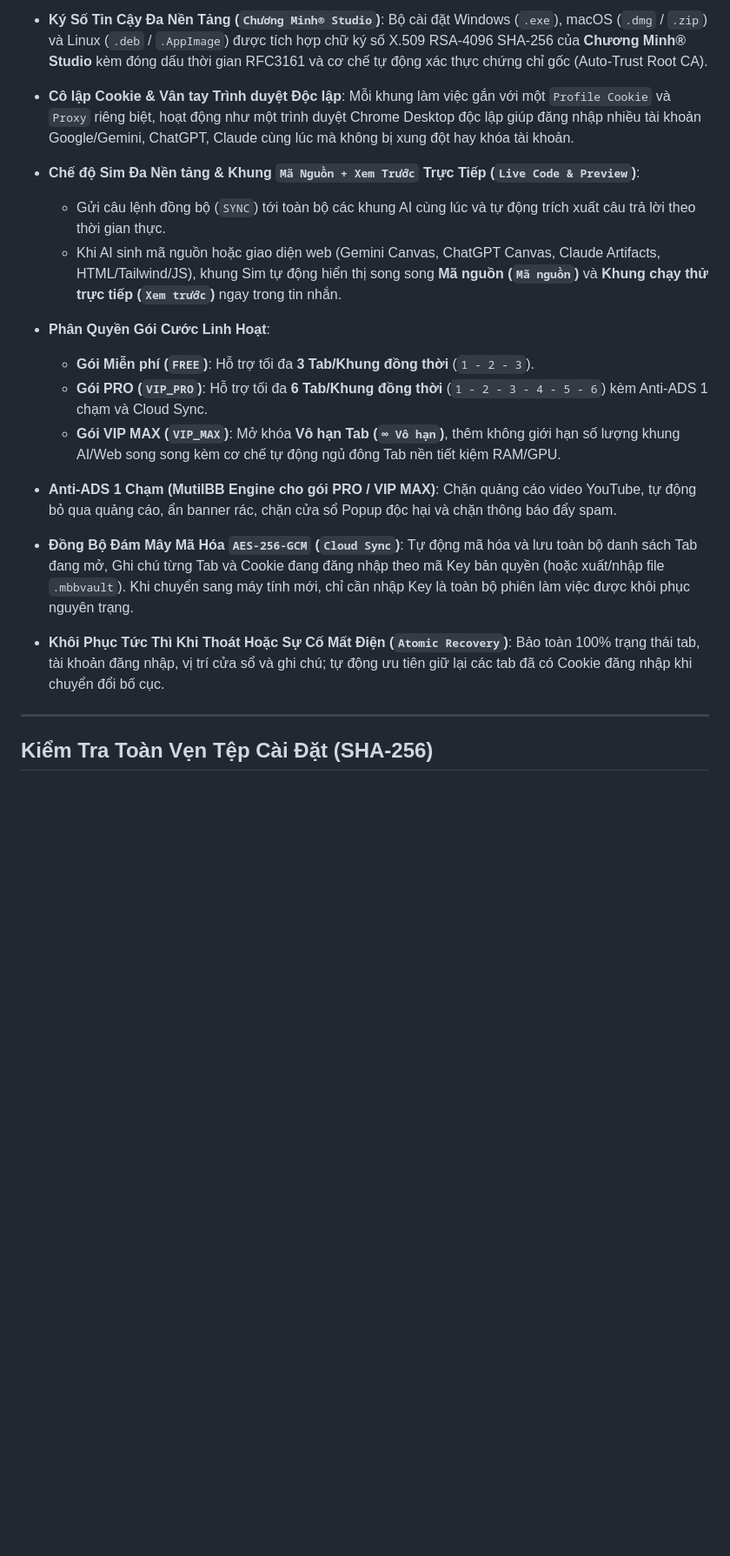
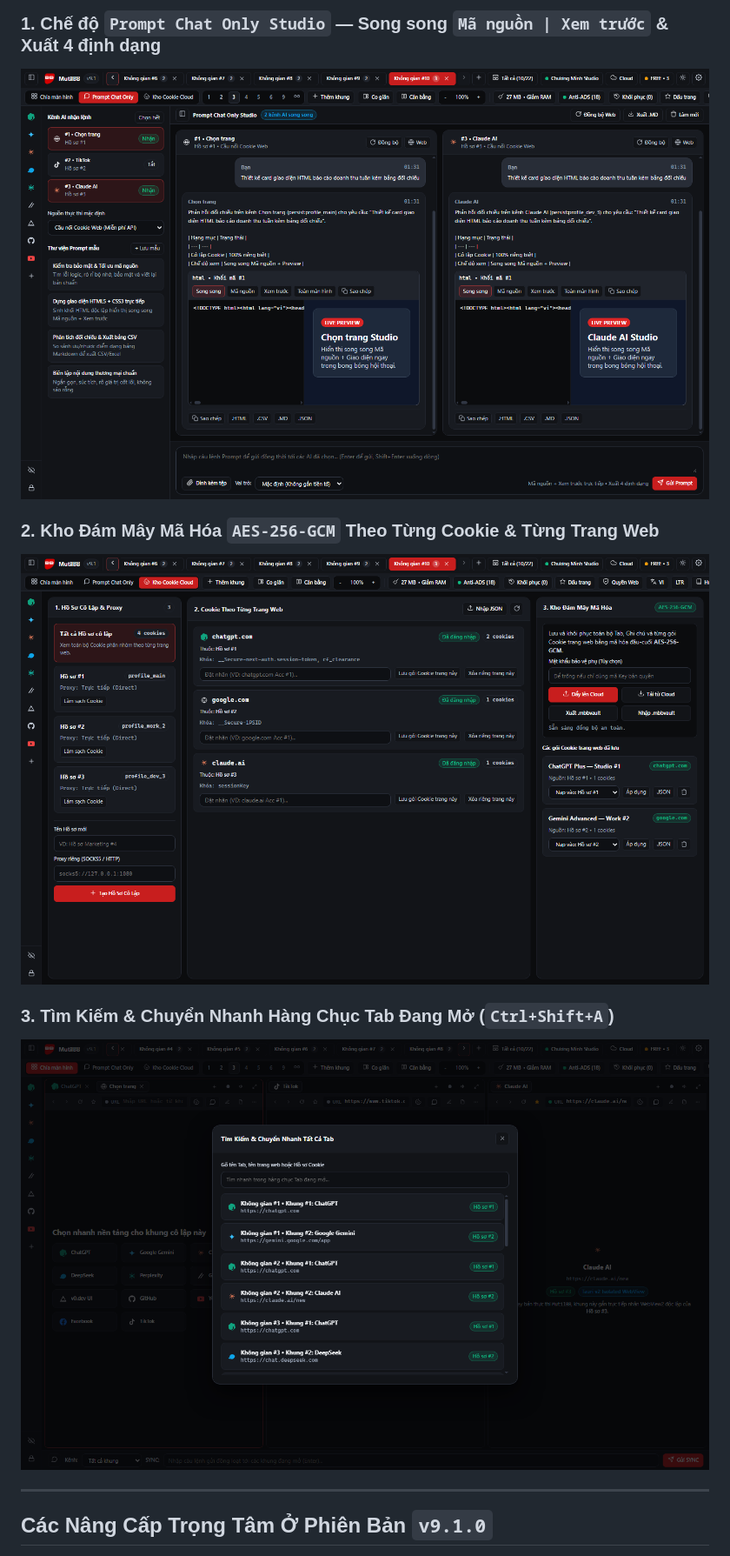
Before and after one commit to chuongminhofficial/MutilBB, a Markdown page: README.md, the part around one of its changes. Shown at 87% size. Rendered like a GitHub page; pictures changed too: screenshots/all-tabs-search-v9.1.0.png (added), screenshots/cloud-cookie-vault-v9.1.0.png (added), screenshots/prompt-chat-only-v9.1.0.png (added); blank space fills up the shorter version.

Commit message:
release: MutilBB v9.1.0 Studio Edition (Tauri v2 + Rust) raw installers, MSIX & 2-tier PKI certs

```diff
--- a/README.md
+++ b/README.md
@@ -23,19 +29,14 @@
 
-- **Ký Số Tin Cậy Đa Nền Tảng (`Chương Minh® Studio`)**: Bộ cài đặt Windows (`.exe`), macOS (`.dmg` / `.zip`) và Linux (`.deb` / `.AppImage`) được tích hợp chữ ký số X.509 RSA-4096 SHA-256 của **Chương Minh® Studio** kèm đóng dấu thời gian RFC3161 và cơ chế tự động xác thực chứng chỉ gốc (Auto-Trust Root CA).
+### 1. Chế độ `Prompt Chat Only Studio` — Song song `Mã nguồn | Xem trước` & Xuất 4 định dạng
+![Prompt Chat Only Studio](./screenshots/prompt-chat-only-v9.1.0.png)
 
-- **Cô lập Cookie & Vân tay Trình duyệt Độc lập**: Mỗi khung làm việc gắn với một `Profile Cookie` và `Proxy` riêng biệt, hoạt động như một trình duyệt Chrome Desktop độc lập giúp đăng nhập nhiều tài khoản Google/Gemini, ChatGPT, Claude cùng lúc mà không bị xung đột hay khóa tài khoản.
-- **Chế độ Sim Đa Nền tảng & Khung `Mã Nguồn + Xem Trước` Trực Tiếp (`Live Code & Preview`)**:
-  - Gửi câu lệnh đồng bộ (`SYNC`) tới toàn bộ các khung AI cùng lúc và tự động trích xuất câu trả lời theo thời gian thực.
-  - Khi AI sinh mã nguồn hoặc giao diện web (Gemini Canvas, ChatGPT Canvas, Claude Artifacts, HTML/Tailwind/JS), khung Sim tự động hiển thị song song **Mã nguồn (`Mã nguồn`)** và **Khung chạy thử trực tiếp (`Xem trước`)** ngay trong tin nhắn.
-- **Phân Quyền Gói Cước Linh Hoạt**:
-  - **Gói Miễn phí (`FREE`)**: Hỗ trợ tối đa **3 Tab/Khung đồng thời** (`1 - 2 - 3`).
-  - **Gói PRO (`VIP_PRO`)**: Hỗ trợ tối đa **6 Tab/Khung đồng thời** (`1 - 2 - 3 - 4 - 5 - 6`) kèm Anti-ADS 1 chạm và Cloud Sync.
-  - **Gói VIP MAX (`VIP_MAX`)**: Mở khóa **Vô hạn Tab (`∞ Vô hạn`)**, thêm không giới hạn số lượng khung AI/Web song song kèm cơ chế tự động ngủ đông Tab nền tiết kiệm RAM/GPU.
-- **Anti-ADS 1 Chạm (MutilBB Engine cho gói PRO / VIP MAX)**: Chặn quảng cáo video YouTube, tự động bỏ qua quảng cáo, ẩn banner rác, chặn cửa sổ Popup độc hại và chặn thông báo đẩy spam.
-- **Đồng Bộ Đám Mây Mã Hóa `AES-256-GCM` (`Cloud Sync`)**: Tự động mã hóa và lưu toàn bộ danh sách Tab đang mở, Ghi chú từng Tab và Cookie đang đăng nhập theo mã Key bản quyền (hoặc xuất/nhập file `.mbbvault`). Khi chuyển sang máy tính mới, chỉ cần nhập Key là toàn bộ phiên làm việc được khôi phục nguyên trạng.
-- **Khôi Phục Tức Thì Khi Thoát Hoặc Sự Cố Mất Điện (`Atomic Recovery`)**: Bảo toàn 100% trạng thái tab, tài khoản đăng nhập, vị trí cửa sổ và ghi chú; tự động ưu tiên giữ lại các tab đã có Cookie đăng nhập khi chuyển đổi bố cục.
+### 2. Kho Đám Mây Mã Hóa `AES-256-GCM` Theo Từng Cookie & Từng Trang Web
+![Kho Cookie Đám Mây](./screenshots/cloud-cookie-vault-v9.1.0.png)
+
+### 3. Tìm Kiếm & Chuyển Nhanh Hàng Chục Tab Đang Mở (`Ctrl+Shift+A`)
+![Tìm kiếm nhanh tất cả Tab](./screenshots/all-tabs-search-v9.1.0.png)
 
 ---
 
-## Kiểm Tra Toàn Vẹn Tệp Cài Đặt (SHA-256)
+## Các Nâng Cấp Trọng Tâm Ở Phiên Bản `v9.1.0`
 
```
Also changed, not shown: other parts of README.md (+48 -17 lines), demo-mutilbb-v8.9.6.png (deleted), demo-mutilbb-v9.1.0.png (added), 11 other files.
